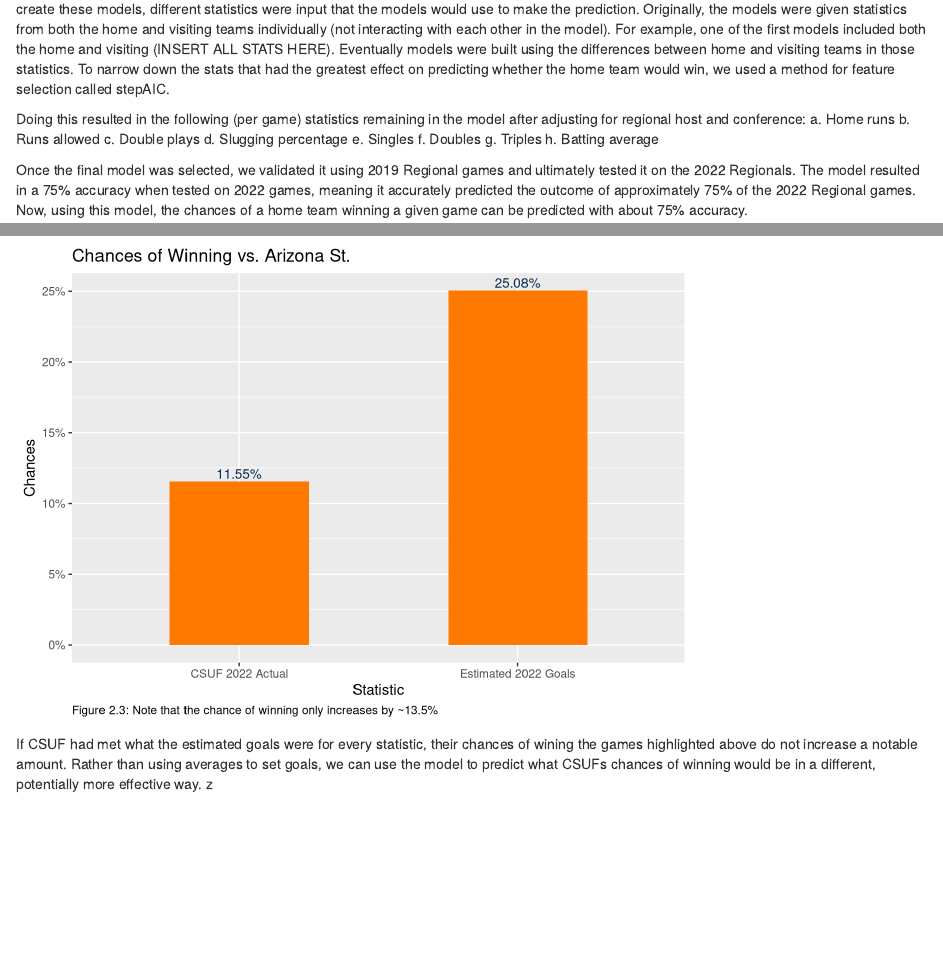
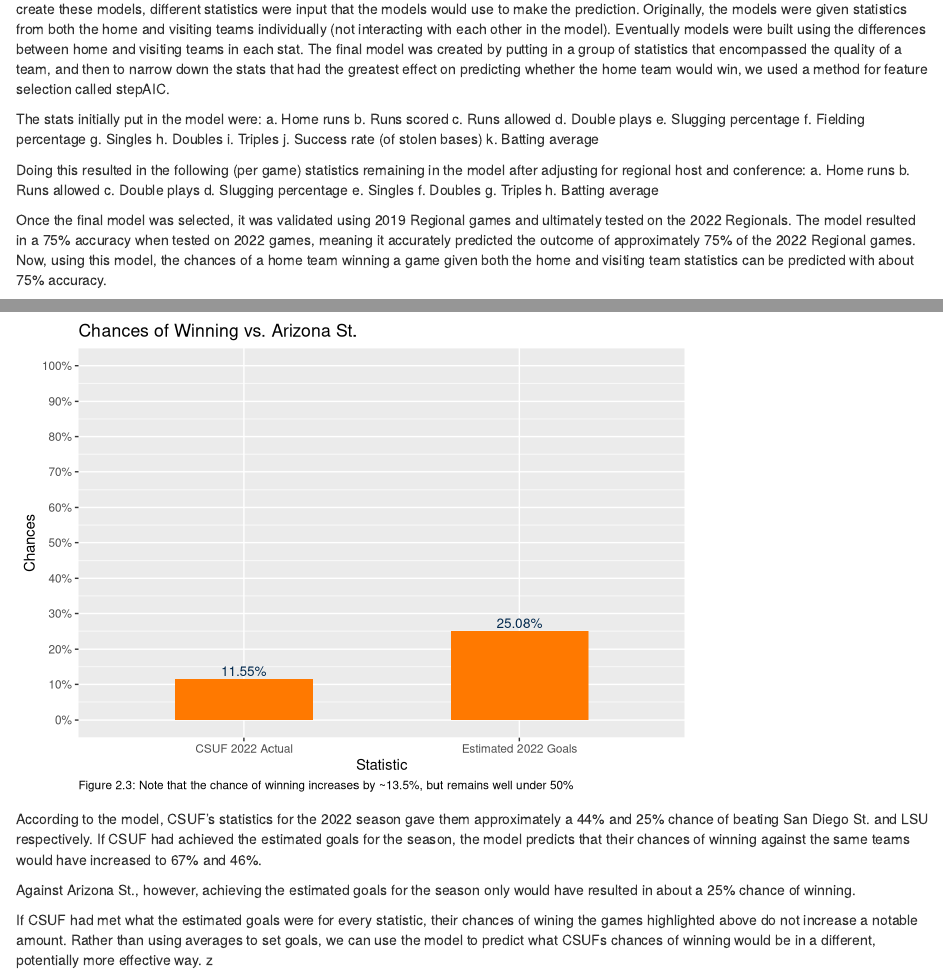
Before and after one commit to dpwynne/softball-ncaa-regionals-modeling, an R Markdown document (summer 2022 presentation.Rmd): the page in a window 1100 px wide, from 250 px down, and a second part further down, joined at a grey line. Rendered offline with R 4.5, knitr and Pandoc, with nearby package versions; some code elsewhere in the file could not run offline; common packages that the code uses without loading them are loaded.

Commit message:
Updated for presentation based around first three graphs

````diff
--- a/summer 2022 presentation.Rmd
+++ b/summer 2022 presentation.Rmd
@@ -348,7 +348,20 @@ RegionalsTable %>%
 ```
 
 
-This larger dataset was used to train models that could ultimately output a team's chances of winning a given game based on their statistics. To create these models, different statistics were input that the models would use to make the prediction. Originally, the models were given statistics from both the home and visiting teams individually (not interacting with each other in the model). For example, one of the first models included both the home and visiting (INSERT ALL STATS HERE). Eventually models were built using the differences between home and visiting teams in those statistics. To narrow down the stats that had the greatest effect on predicting whether the home team would win, we used a method for feature selection called stepAIC.
+This larger dataset was used to train models that could ultimately output a team's chances of winning a given game based on their statistics. To create these models, different statistics were input that the models would use to make the prediction. Originally, the models were given statistics from both the home and visiting teams individually (not interacting with each other in the model). Eventually models were built using the differences between home and visiting teams in each stat. The final model was created by putting in a group of statistics that encompassed the quality of a team, and then to narrow down the stats that had the greatest effect on predicting whether the home team would win, we used a method for feature selection called stepAIC.
+
+The stats initially put in the model were:
+a. Home runs
+b. Runs scored
+c. Runs allowed
+d. Double plays
+e. Slugging percentage
+f. Fielding percentage
+g. Singles
+h. Doubles
+i. Triples
+j. Success rate (of stolen bases)
+k. Batting average
 
 Doing this resulted in the following (per game) statistics remaining in the model after adjusting for regional host and conference:
 a. Home runs
@@ -361,8 +374,7 @@ g. Triples
 h. Batting average
 
 
-Once the final model was selected, we validated it using 2019 Regional games and ultimately tested it on the 2022 Regionals. The model resulted in a 75% accuracy when tested on 2022 games, meaning it accurately predicted the outcome of approximately 75% of the 2022 Regional games. Now, using this model, the chances of a home team winning a given game can be predicted with about 75% accuracy.
-
+Once the final model was selected, it was validated using 2019 Regional games and ultimately tested on the 2022 Regionals. The model resulted in a 75% accuracy when tested on 2022 games, meaning it accurately predicted the outcome of approximately 75% of the 2022 Regional games. Now, using this model, the chances of a home team winning a game given both the home and visiting team statistics can be predicted with about 75% accuracy.
 
 Given CSUF's 2022 statistics, the model can be used to estimate the chances CSUF had of winning each game in the Arizona St. regional. This can be compared to the chances CSUF would have had according to the model if they had reached what the estimated goals would have been for each statistic this season. These estimated goals were calculated by averaging the 2021 WCWS per game statistics, and then averaging those with CSUF's 2021 per game statistics to obtain a goal for each stat. Again, each statistic was changed to be per game rather than the total to make for easier comparison.
 
@@ -372,8 +384,9 @@ par(mfrow=c(1,3))
 SD <- ggplot(data = compare2022SD[compare2022SD$Statistic!= "Changing RA in Model",], aes(x = Statistic, y = Chances_SD)) +
   geom_bar(stat = "identity", width = 0.5, fill = "#FF7900") +
   theme(plot.caption = element_text(hjust = 0))+
-  labs(title = "Chances of Winning vs. San Diego St.", caption = "Figure 2.1: Note that the chance of winning only increases by ~23%")+
-  scale_y_continuous(labels = percent_format())+
+  labs(title = "Chances of Winning vs. San Diego St.", caption = "Figure 2.1: Note that the chance of winning increases by ~23%")+
+  scale_y_continuous(labels = percent, breaks = seq(0,1.0, by = 0.1))+
+  coord_cartesian(ylim = c(0,1.0)) +
   geom_text(aes(label = percent(Chances_SD, .11)),
             vjust=-0.3, size = 3.5, color = "#00274C")
 SD
@@ -382,7 +395,8 @@ LSU <- ggplot(data = compare2022LSU[compare2022LSU$Statistic!= "Changing RA in M
   geom_bar(stat = "identity", width = 0.5, fill = "#FF7900") +
   theme(plot.caption = element_text(hjust = 0))+
   labs(title = "Chances of Winning vs. LSU", caption="Figure 2.2: Note that the chance of winning increases by ~21%")+
-  scale_y_continuous(labels = percent_format())+
+  scale_y_continuous(labels = percent, breaks = seq(0,1.0, by = 0.1))+
+  coord_cartesian(ylim = c(0,1.0)) +
   geom_text(aes(label = percent(Chances_LSU, .11)),
             vjust=-0.3, size = 3.5, color = "#00274C")
 LSU
@@ -390,12 +404,17 @@ LSU
 Arizona.St <- ggplot(data = compare2022AZ[compare2022AZ$Statistic!= "Changing RA in Model",], aes(x = Statistic, y = Chances)) +
   geom_bar(stat = "identity", width = 0.5, fill = "#FF7900") +
   theme(plot.caption = element_text(hjust = 0))+
-  labs(title = "Chances of Winning vs. Arizona St.", caption="Figure 2.3: Note that the chance of winning only increases by ~13.5%")+
-  scale_y_continuous(labels = percent_format())+
+  labs(title = "Chances of Winning vs. Arizona St.", caption="Figure 2.3: Note that the chance of winning increases by ~13.5%, but remains well under 50%")+
+  scale_y_continuous(labels = percent, breaks = seq(0,1.0, by = 0.1))+
+  coord_cartesian(ylim = c(0,1.0)) +
   geom_text(aes(label = percent(Chances, .11)),
             vjust=-0.3, size = 3.5, color = "#00274C")
 Arizona.St
 ```
+According to the model, CSUF's statistics for the 2022 season gave them approximately a 44% and 25% chance of beating San Diego St. and LSU respectively. If CSUF had achieved the estimated goals for the season, the model predicts that their chances of winning against the same teams would have increased to 67% and 46%.
+
+Against Arizona St., however, achieving the estimated goals for the season only would have resulted in about a 25% chance of winning.
+
 \newpage If CSUF had met what the estimated goals were for every statistic, their chances of wining the games highlighted above do not increase a notable amount. Rather than using averages to set goals, we can use the model to predict what CSUFs chances of winning would be in a different, potentially more effective way.
 z
 
````
Also changed, not shown: summer 2022 presentation.Rmd (2 more changed lines).
